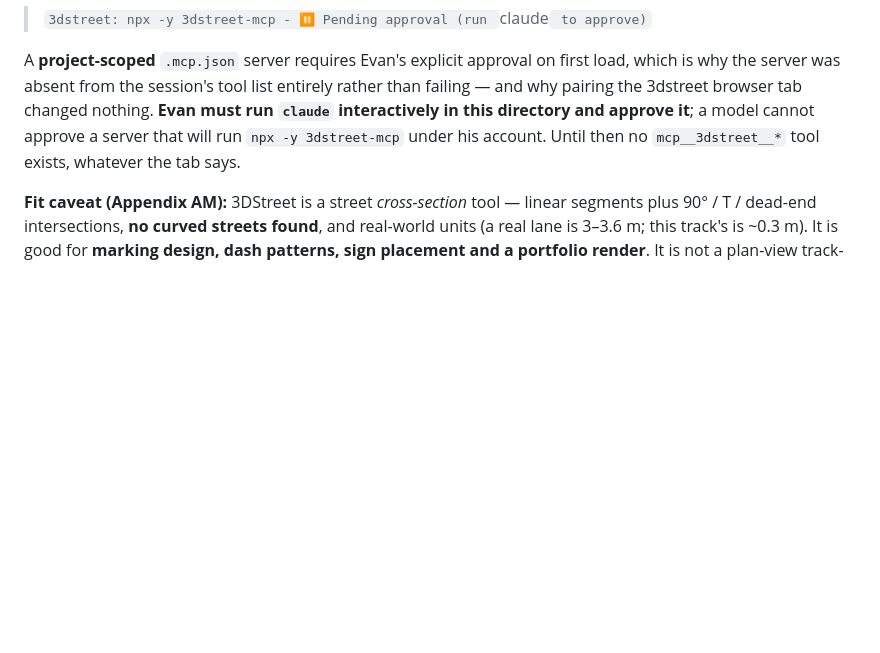
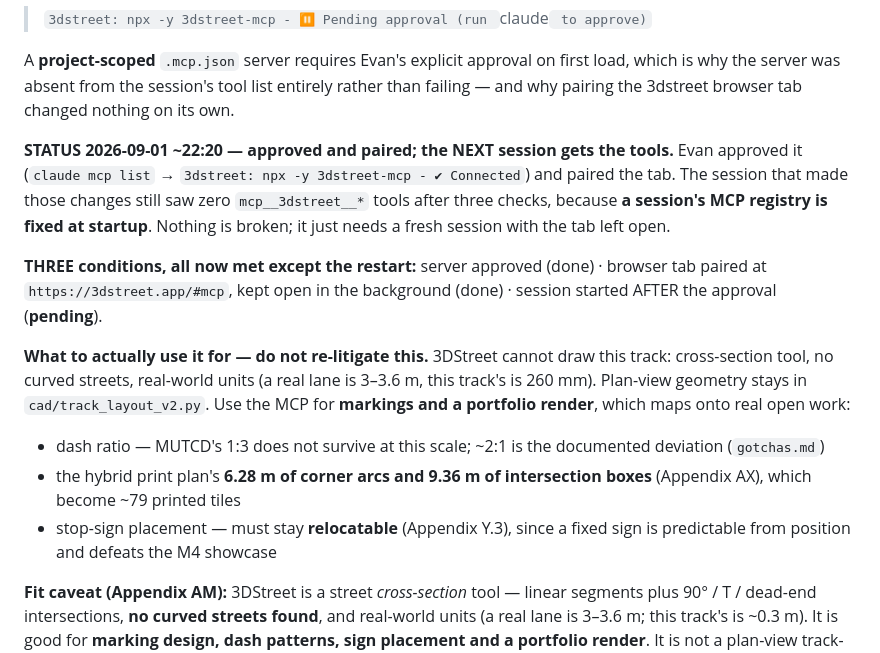
Before and after one commit to Evan-Daruwalla/vision-autonomous-car, a Markdown page: HANDOFF.md, the part around the change. Rendered like a GitHub page; blank space fills up the shorter version.

Commit message:
HANDOFF: 3dstreet approved and paired; next session gets the tools
Evan approved the server (claude mcp list now reports Connected) and paired the
browser tab. This session still saw zero mcp__3dstreet__* tools across three
checks, because a session's MCP registry is fixed at startup - so the only
remaining step is a restart with the tab left open.

Records the three conditions (approved / tab paired / session started after
approval) and, so the next session does not re-litigate it, what the MCP is
actually for: markings and a render, not geometry. 3DStreet is a cross-section
tool with no curved streets and real-world units, so track_layout_v2.py keeps
the plan-view geometry. Points at the concrete open marking work - the ~2:1
dash deviation, the 6.28m of corner arcs and 9.36m of intersection boxes from
the hybrid print plan, and relocatable stop-sign placement.

Co-Authored-By: Claude Opus 5 <noreply@anthropic.com>

```diff
--- a/HANDOFF.md
+++ b/HANDOFF.md
@@ -138,10 +138,30 @@ here**, so `claude mcp add` must be run by Evan.~~ **CLI INSTALLED 2026-09-01**
 A **project-scoped** `.mcp.json` server requires Evan's explicit approval on
 first load, which is why the server was absent from the session's tool list
 entirely rather than failing — and why pairing the 3dstreet browser tab changed
-nothing. **Evan must run `claude` interactively in this directory and approve
-it**; a model cannot approve a server that will run `npx -y 3dstreet-mcp` under
-his account. Until then no `mcp__3dstreet__*` tool exists, whatever the tab
-says.
+nothing on its own.
+
+**STATUS 2026-09-01 ~22:20 — approved and paired; the NEXT session gets the
+tools.** Evan approved it (`claude mcp list` → `3dstreet: npx -y 3dstreet-mcp -
+✔ Connected`) and paired the tab. The session that made those changes still saw
+zero `mcp__3dstreet__*` tools after three checks, because **a session's MCP
+registry is fixed at startup**. Nothing is broken; it just needs a fresh
+session with the tab left open.
+
+**THREE conditions, all now met except the restart:** server approved (done) ·
+browser tab paired at `https://3dstreet.app/#mcp`, kept open in the background
+(done) · session started AFTER the approval (**pending**).
+
+**What to actually use it for — do not re-litigate this.** 3DStreet cannot draw
+this track: cross-section tool, no curved streets, real-world units (a real
+lane is 3–3.6 m, this track's is 260 mm). Plan-view geometry stays in
+`cad/track_layout_v2.py`. Use the MCP for **markings and a portfolio render**,
+which maps onto real open work:
+- dash ratio — MUTCD's 1:3 does not survive at this scale; ~2:1 is the
+  documented deviation (`gotchas.md`)
+- the hybrid print plan's **6.28 m of corner arcs and 9.36 m of intersection
+  boxes** (Appendix AX), which become ~79 printed tiles
+- stop-sign placement — must stay **relocatable** (Appendix Y.3), since a fixed
+  sign is predictable from position and defeats the M4 showcase
 
 **Fit caveat (Appendix AM):** 3DStreet is a street *cross-section* tool —
 linear segments plus 90° / T / dead-end intersections, **no curved streets
```
